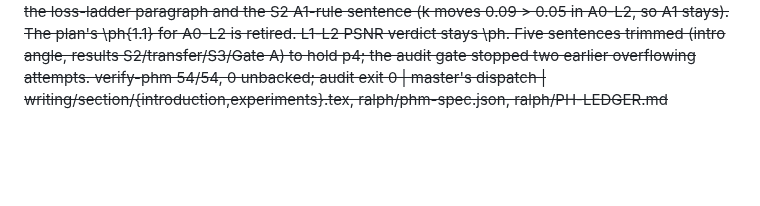
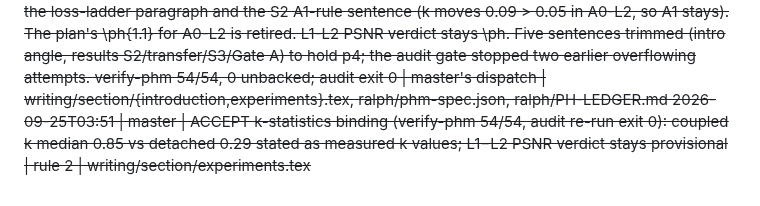
Before and after one commit to Limtriangle/paper, a Markdown page: ralph/DECISIONS.md, the part around the change. Rendered like a GitHub page; blank space fills up the shorter version.

Commit message:
decisions: k binding accepted
Co-Authored-By: Claude Fable 5.1 <noreply@anthropic.com>

```diff
--- a/ralph/DECISIONS.md
+++ b/ralph/DECISIONS.md
@@ -172,3 +172,4 @@ Gate verdicts: `GATE <name>: PASS|FAIL|PIVOT-x`. Human answers carry `[human]`.
 2026-09-25T03:50 | experiment | FACT: A1 k_fixed = 0.2937 = median final k of the five L2 runs (frozen loss, k detached at k0 = 1.1255). Under the coupled L0 loss the five Gate A runs ended at median k = 0.847 (released weights 1.1255; init 0.2): with the loss-side path removed, k barely leaves its init, so most of the upstream k drift is loss-side coupling (R2 §1b's chroma-collapse shortcut), not the input-transform path. Recorded in outputs/queue/queue.json and the A1 manifest at launch | queue daemon, L2 arm complete | ralph/results/s1__loss_ladder_v1.json (metrics.csv k column per job)
 2026-09-25T03:49 | master | ACCEPT k export (d2d84ab): analysis.analysis_k.decision.summary.<arm>.k_final.* + constants; L0 median 0.847, L2 0.2937; daemon re-exports at every completion | ruling 3 | ralph/results/s1__loss_ladder_v1.json
 2026-09-25T04:50 | writing | k statistics bound from s1__loss_ladder_v1.json analysis_k: coupled (L0) k converges 0.2 -> median 0.85, detached (L2) -> median 0.29, released 1.13 (constants.k_init/k_released; summary.{L0,L2}.k_final.median, n=5), in the loss-ladder paragraph and the S2 A1-rule sentence (k moves 0.09 > 0.05 in A0-L2, so A1 stays). The plan's \ph{1.1} for A0-L2 is retired. L1-L2 PSNR verdict stays \ph. Five sentences trimmed (intro angle, results S2/transfer/S3/Gate A) to hold p4; the audit gate stopped two earlier overflowing attempts. verify-phm 54/54, 0 unbacked; audit exit 0 | master's dispatch | writing/section/{introduction,experiments}.tex, ralph/phm-spec.json, ralph/PH-LEDGER.md
+2026-09-25T03:51 | master | ACCEPT k-statistics binding (verify-phm 54/54, audit re-run exit 0): coupled k median 0.85 vs detached 0.29 stated as measured k values; L1−L2 PSNR verdict stays provisional | rule 2 | writing/section/experiments.tex
```
